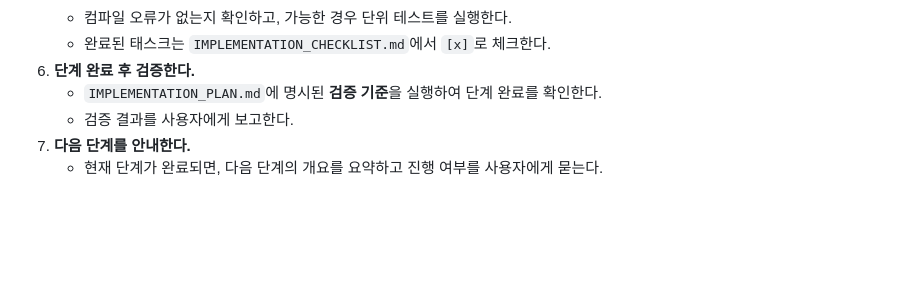
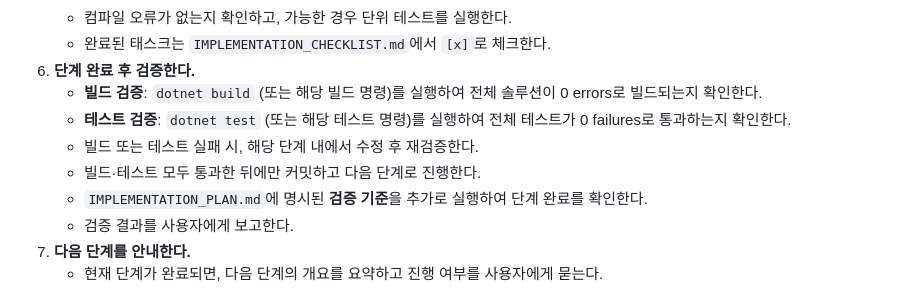
Before and after one commit to dimohy/MindAtlas, a Markdown page: .github/prompts/implement.prompt.md, the part around the change. Rendered like a GitHub page; blank space fills up the shorter version.

Commit message:
chore: add mandatory build+test verification workflow per implementation step

```diff
--- a/.github/prompts/implement.prompt.md
+++ b/.github/prompts/implement.prompt.md
@@ -31,7 +31,11 @@ mode: "agent"
    - 컴파일 오류가 없는지 확인하고, 가능한 경우 단위 테스트를 실행한다.
    - 완료된 태스크는 `IMPLEMENTATION_CHECKLIST.md`에서 `[x]`로 체크한다.
 6. **단계 완료 후 검증한다.**
-   - `IMPLEMENTATION_PLAN.md`에 명시된 **검증 기준**을 실행하여 단계 완료를 확인한다.
+   - **빌드 검증**: `dotnet build` (또는 해당 빌드 명령)를 실행하여 전체 솔루션이 0 errors로 빌드되는지 확인한다.
+   - **테스트 검증**: `dotnet test` (또는 해당 테스트 명령)를 실행하여 전체 테스트가 0 failures로 통과하는지 확인한다.
+   - 빌드 또는 테스트 실패 시, 해당 단계 내에서 수정 후 재검증한다.
+   - 빌드·테스트 모두 통과한 뒤에만 커밋하고 다음 단계로 진행한다.
+   - `IMPLEMENTATION_PLAN.md`에 명시된 **검증 기준**을 추가로 실행하여 단계 완료를 확인한다.
    - 검증 결과를 사용자에게 보고한다.
 7. **다음 단계를 안내한다.**
    - 현재 단계가 완료되면, 다음 단계의 개요를 요약하고 진행 여부를 사용자에게 묻는다.
```
Also changed, not shown: AGENTS.md (+5 -0 lines).
